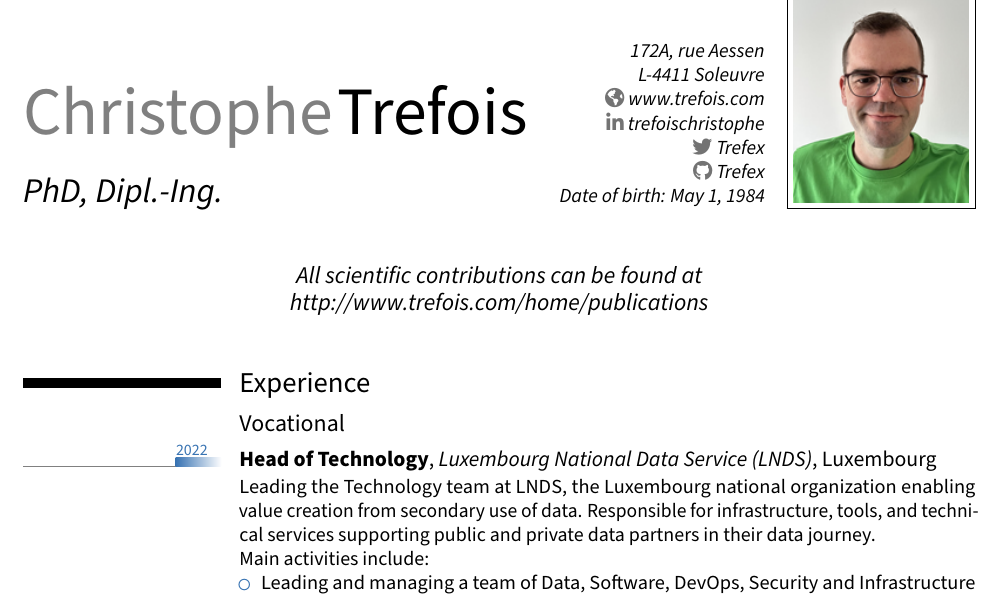
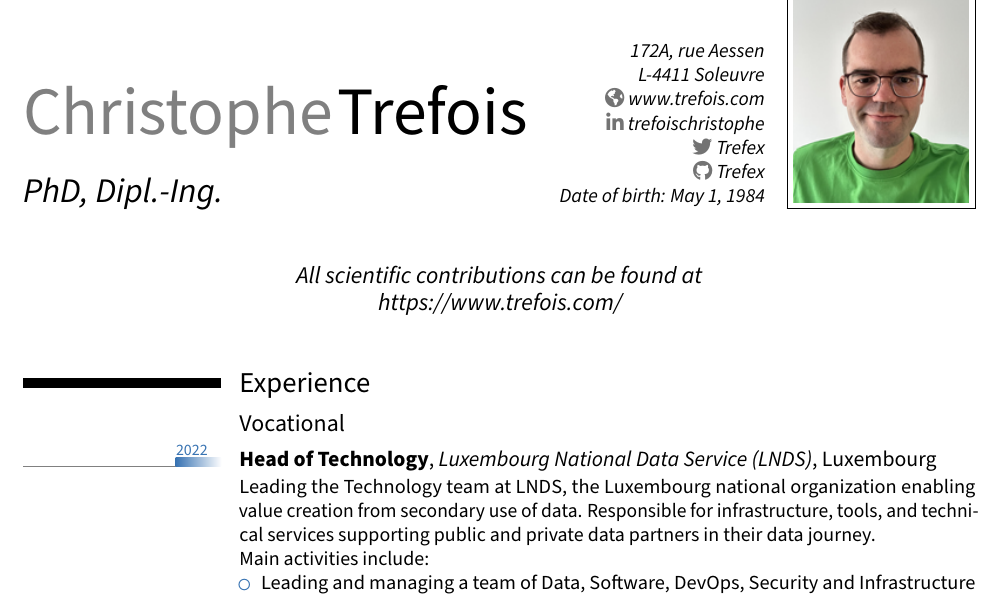
Before and after one commit to Trefex/cv, a LaTeX CV (Trefois_CV.tex): part of page 1 of 8, cut so that both start at the same text. Compiled offline with pdfLaTeX.

Commit message:
Update CV modifications

```diff
--- a/Trefois_CV.tex
+++ b/Trefois_CV.tex
@@ -107,7 +107,7 @@
 \photo[88pt][0.4pt]{img/cv_cts_cropped.png}  %  '64pt' is the height the picture must be resized to, 0.4pt is the thickness of the frame around it (put it to 0pt for no frame) and 'picture' is the name of the picture file
 \extrainfo{Date of birth: May 1, 1984}
 
-\quote{All scientific contributions can be found at http://www.trefois.com/home/publications}
+\quote{All scientific contributions can be found at https://www.trefois.com/}
 
 \usepackage[originalcommands]{ragged2e}
 
```
